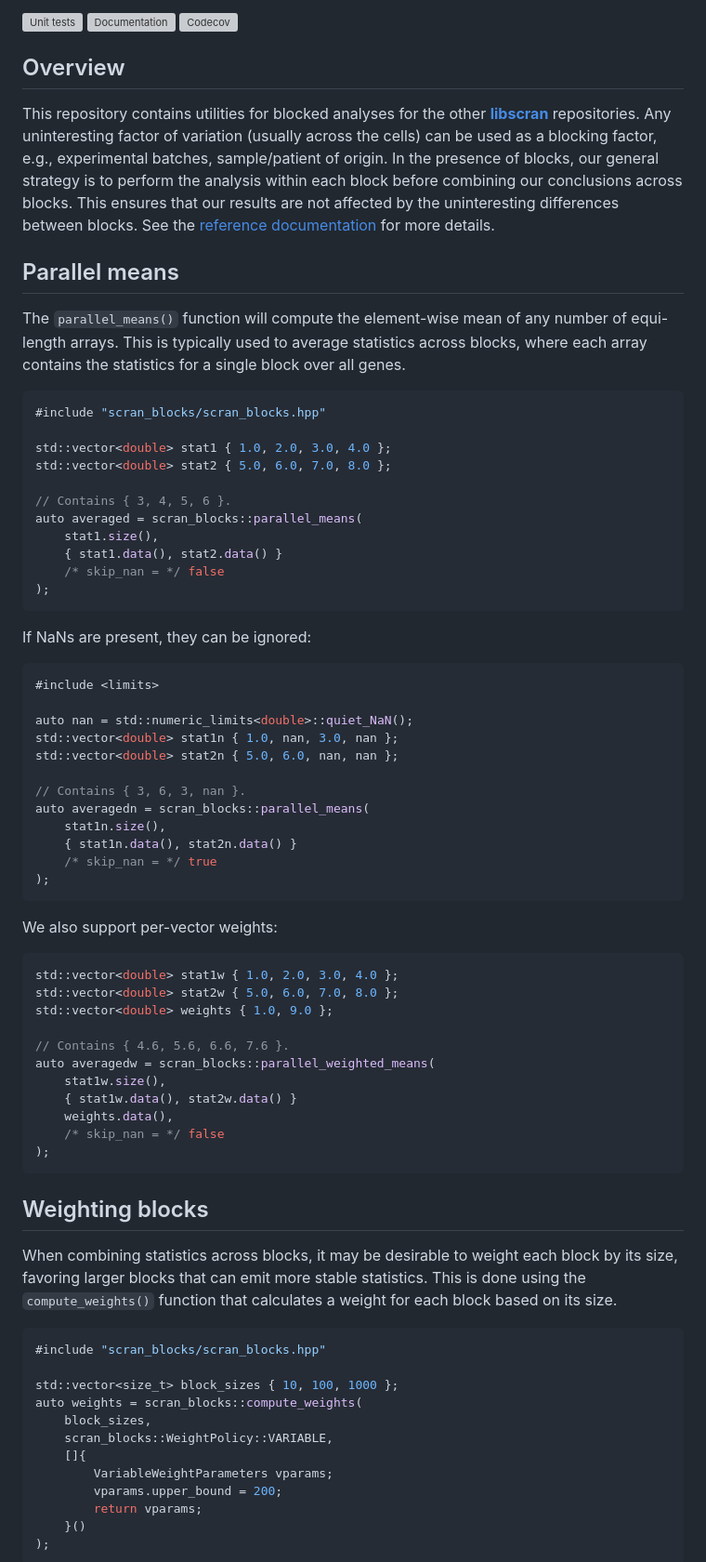
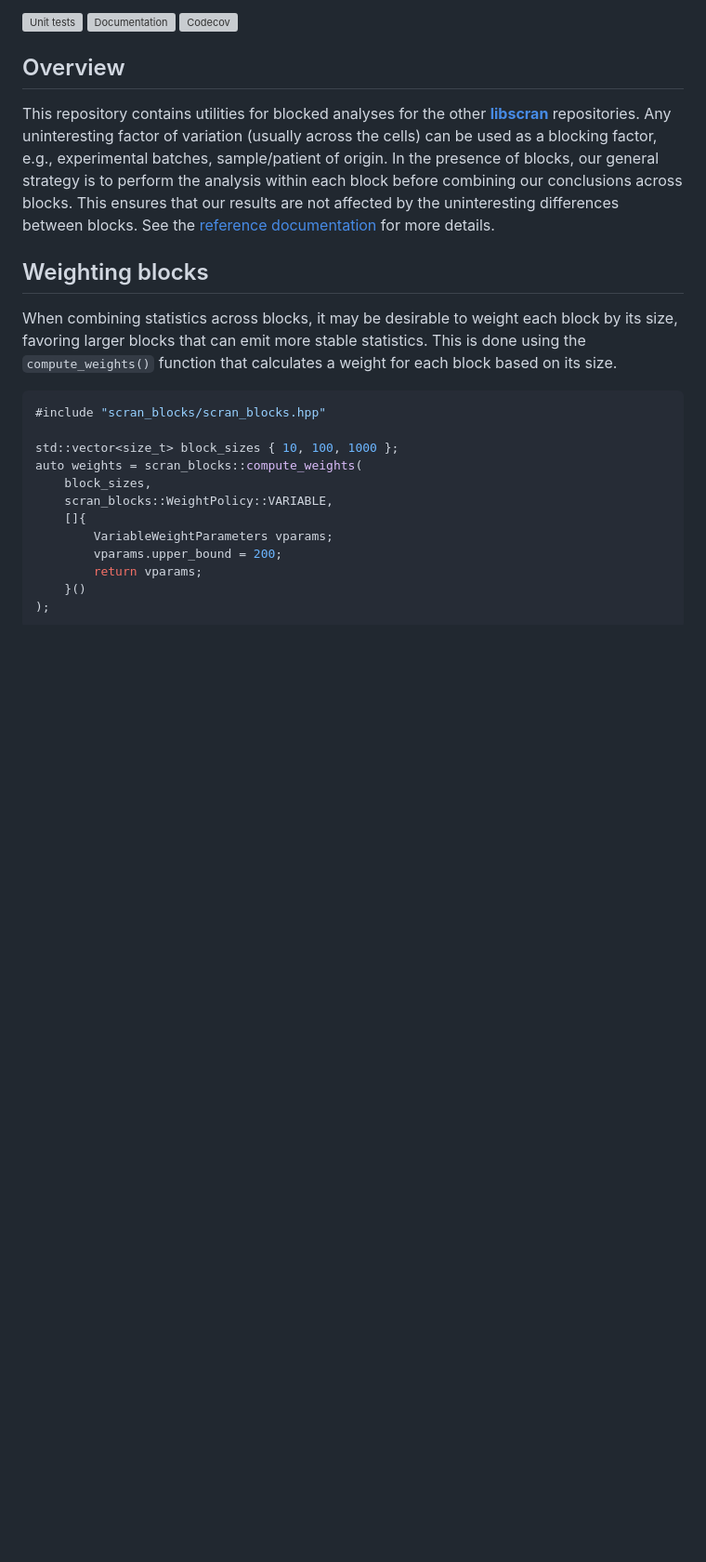
Before and after one commit to libscran/scran_blocks, a Markdown page: README.md, the part around one of its changes. Shown at 93% size. Drawn GitHub-style; blank space fills up the shorter version; grey boxes are pictures that could not be loaded.

Commit message:
Remove parallel_* mentions in README, comment on combined stats.

````diff
--- a/README.md
+++ b/README.md
@@ -11,58 +11,6 @@ Any uninteresting factor of variation (usually across the cells) can be used as
 In the presence of blocks, our general strategy is to perform the analysis within each block before combining our conclusions across blocks.
 This ensures that our results are not affected by the uninteresting differences between blocks.
 See the [reference documentation](https://libscran.github.io/scran_blocks) for more details.
-
-## Parallel means
-
-The `parallel_means()` function will compute the element-wise mean of any number of equi-length arrays.
-This is typically used to average statistics across blocks, where each array contains the statistics for a single block over all genes.
-
-```cpp
-#include "scran_blocks/scran_blocks.hpp"
-
-std::vector<double> stat1 { 1.0, 2.0, 3.0, 4.0 };
-std::vector<double> stat2 { 5.0, 6.0, 7.0, 8.0 };
-
-// Contains { 3, 4, 5, 6 }.
-auto averaged = scran_blocks::parallel_means(
-    stat1.size(),
-    { stat1.data(), stat2.data() }
-    /* skip_nan = */ false
-);
-```
-
-If NaNs are present, they can be ignored:
-
-```cpp
-#include <limits>
-
-auto nan = std::numeric_limits<double>::quiet_NaN();
-std::vector<double> stat1n { 1.0, nan, 3.0, nan };
-std::vector<double> stat2n { 5.0, 6.0, nan, nan };
-
-// Contains { 3, 6, 3, nan }.
-auto averagedn = scran_blocks::parallel_means(
-    stat1n.size(),
-    { stat1n.data(), stat2n.data() }
-    /* skip_nan = */ true
-);
-```
-
-We also support per-vector weights:
-
-```cpp
-std::vector<double> stat1w { 1.0, 2.0, 3.0, 4.0 };
-std::vector<double> stat2w { 5.0, 6.0, 7.0, 8.0 };
-std::vector<double> weights { 1.0, 9.0 };
-
-// Contains { 4.6, 5.6, 6.6, 7.6 }.
-auto averagedw = scran_blocks::parallel_weighted_means(
-    stat1w.size(),
-    { stat1w.data(), stat2w.data() }
-    weights.data(),
-    /* skip_nan = */ false
-);
-```
 
 ## Weighting blocks
 
````
Also changed, not shown: other parts of README.md (+9 -21 lines).
